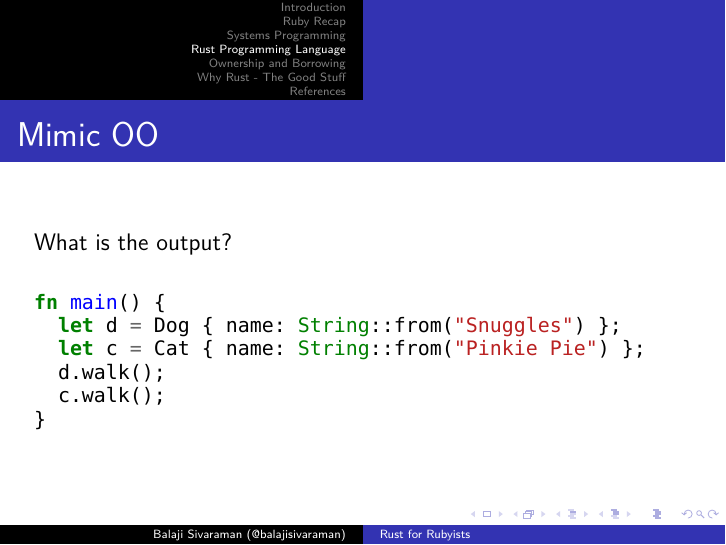
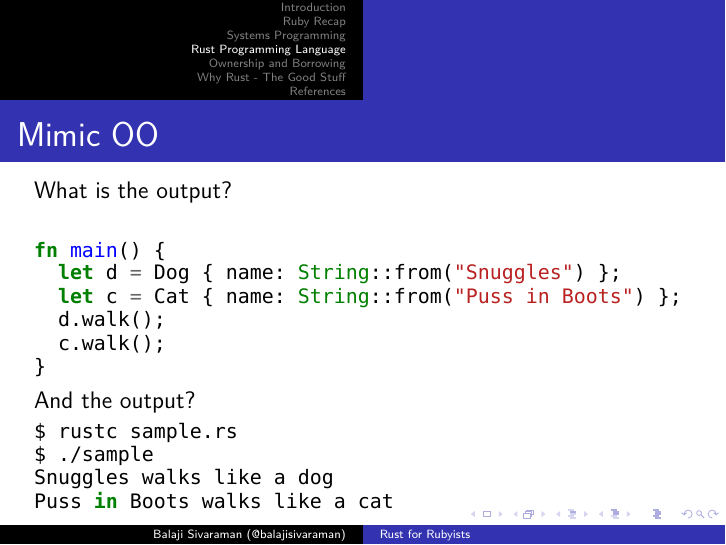
Before and after one commit to balajisivaraman/rust-for-rubyists, LaTeX slides (rust-for-rubyists.tex, which reads rust-language.tex): page 18 of 38. Compiled offline with XeLaTeX; a missing font is replaced by an installed copy or a similar font.

Commit message:
Add output for the OO example

```diff
--- a/rust-language.tex
+++ b/rust-language.tex
@@ -101,10 +101,18 @@
   \begin{minted}{rust}
     fn main() {
       let d = Dog { name: String::from("Snuggles") };
-      let c = Cat { name: String::from("Pinkie Pie") };
+      let c = Cat { name: String::from("Puss in Boots") };
       d.walk();
       c.walk();
     }
+  \end{minted}
+    \break{}
+    And the output?
+  \begin{minted}{shell}
+    $ rustc sample.rs
+    $ ./sample
+    Snuggles walks like a dog
+    Puss in Boots walks like a cat
   \end{minted}
 \end{frame}
 
```
